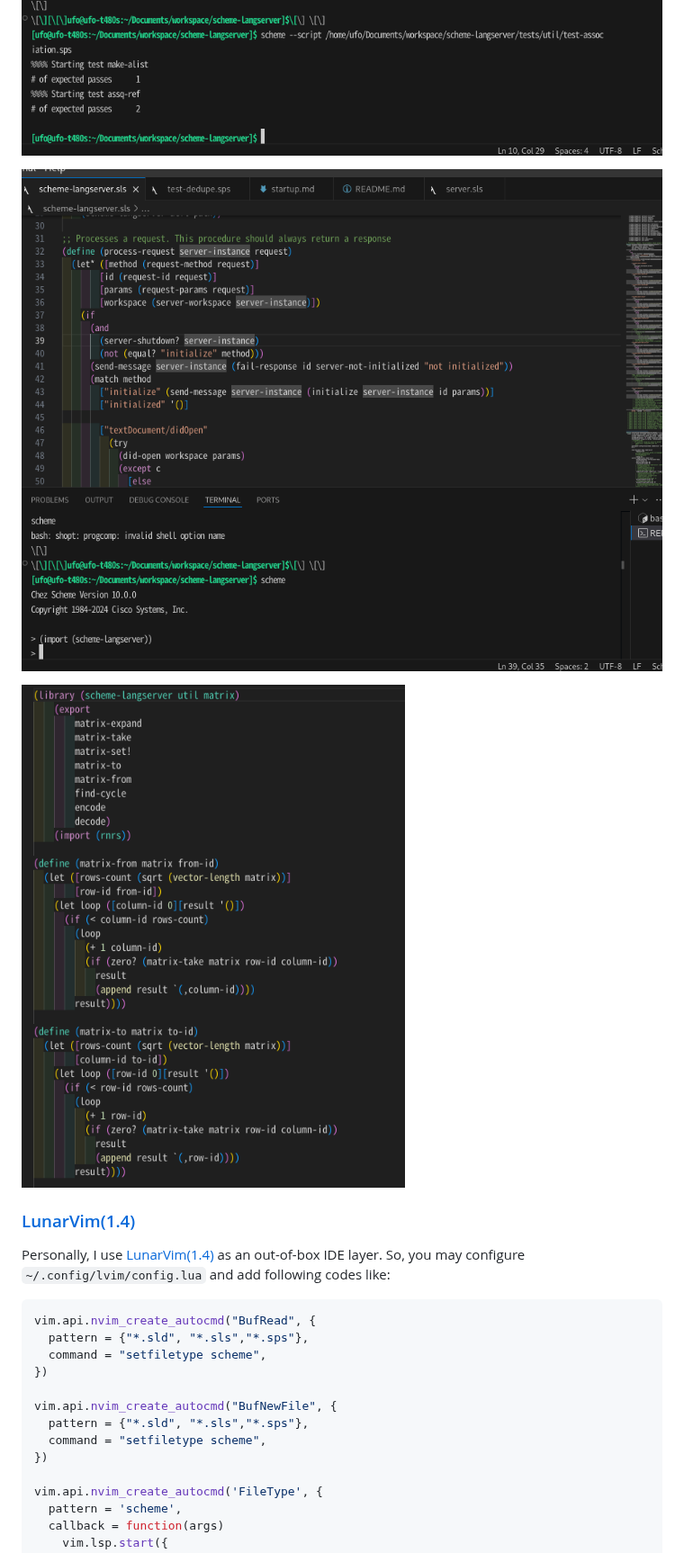
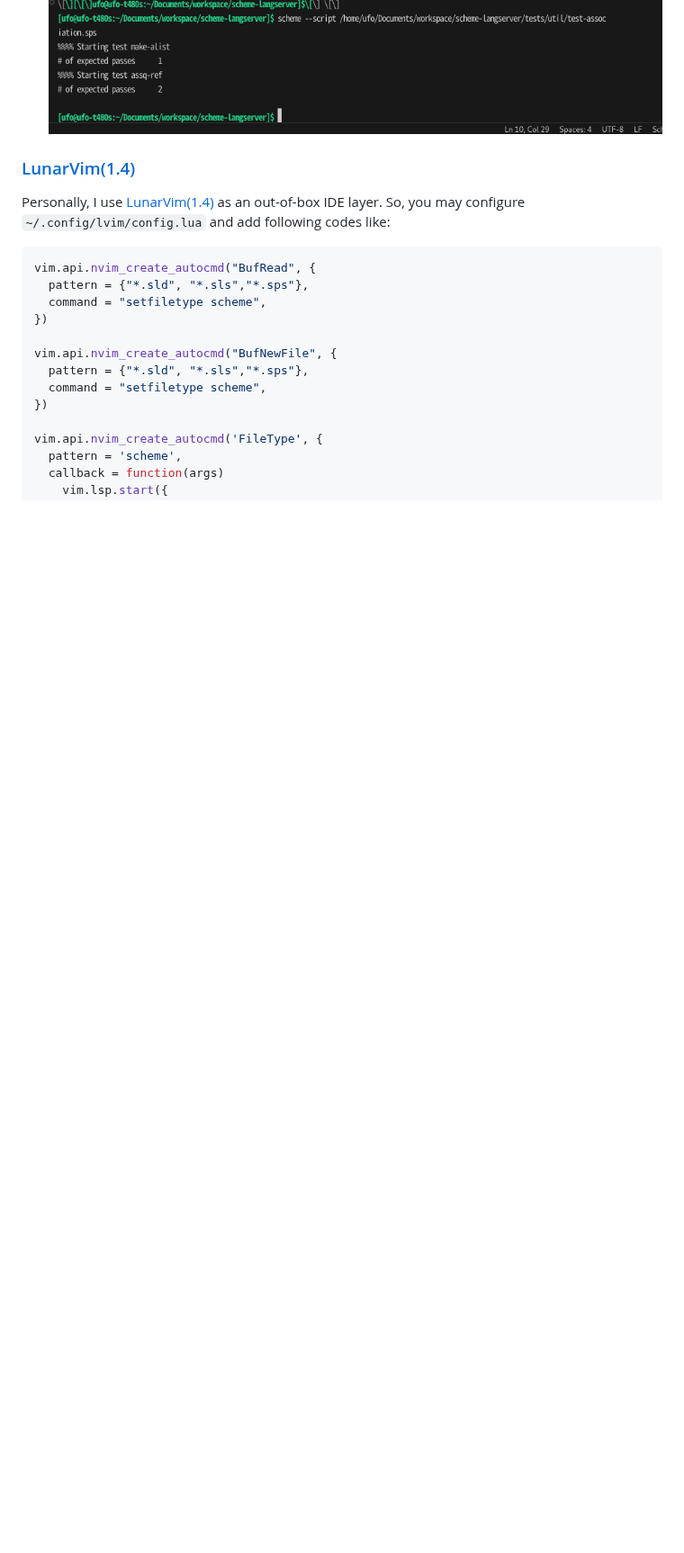
Before and after one commit to ufo5260987423/scheme-langserver, a Markdown page: doc/startup.md, the part around one of its changes. Shown at 90% size. Drawn GitHub-style; pictures changed too: doc/figure/runSchemeRepl.png (deleted), doc/figure/syntax_highlight.png (deleted); blank space fills up the shorter version.

Commit message:
fix: magic scheme figures

```diff
--- a/doc/startup.md
+++ b/doc/startup.md
@@ -11,8 +15,5 @@ Magic Scheme is an VScode extension supporting Scheme(r6rs standard). With the h
 ![Run Scheme Script](./figure/runSchemeScript.png)
 
-![Run Scheme Script](./figure/runSchemeRepl.png)
-
-![Syntax Highlight](./figure/syntax_highlight.png)
 
 ### [LunarVim(1.4)](https://www.lunarvim.org/)
 Personally, I use [LunarVim(1.4)](https://www.lunarvim.org/) as an out-of-box IDE layer. So, you may configure `~/.config/lvim/config.lua` and add following codes like:
```
Also changed, not shown: other parts of doc/startup.md (+4 -0 lines), doc/figure/find-references-magic.png (renamed from doc/figure/find-references copy.png).
